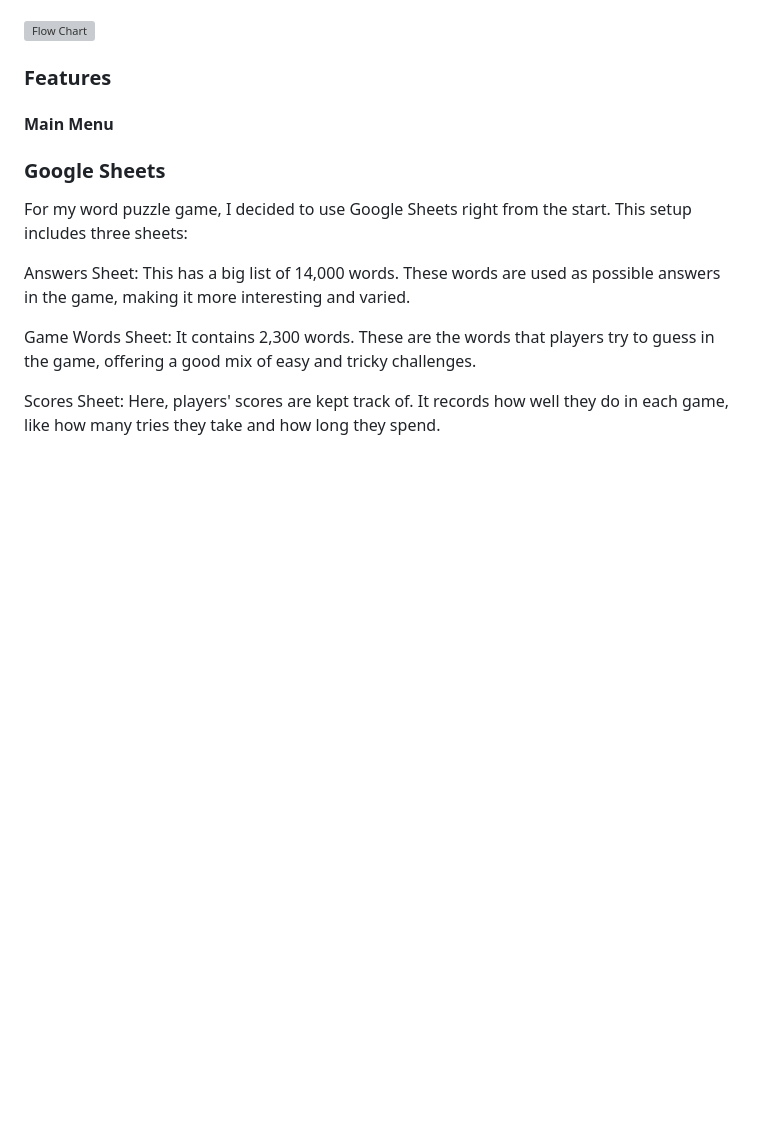
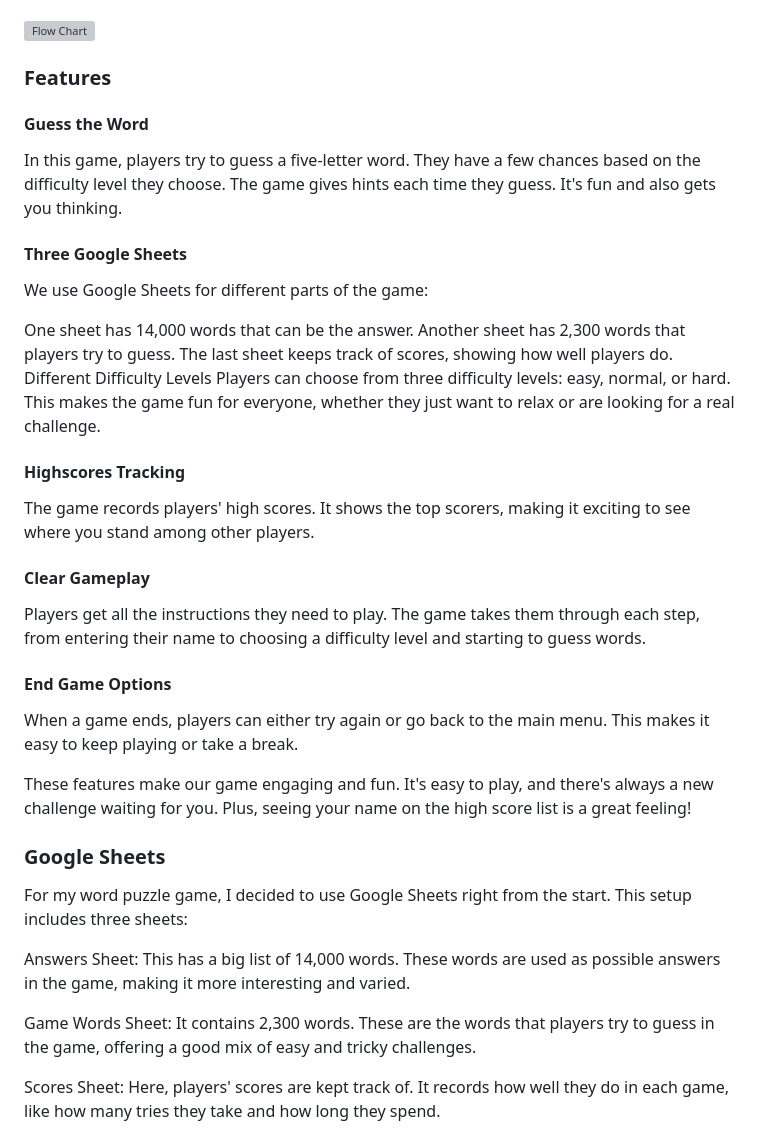
Before and after one commit to redifo/Project3, a Markdown page: README.md, the part around the change. GitHub-like rendering; blank space fills up the shorter version; grey boxes are pictures that could not be loaded.

Commit message:
Add game features to the README

```diff
--- a/README.md
+++ b/README.md
@@ -78,9 +78,33 @@ I have roughly wrote down the flow chart initally by hand and right after starti
 
 ### Features
 
+#### Guess the Word
 
-#### Main Menu
+In this game, players try to guess a five-letter word. They have a few chances based on the difficulty level they choose. The game gives hints each time they guess. It's fun and also gets you thinking.
 
+#### Three Google Sheets
+
+We use Google Sheets for different parts of the game:
+
+One sheet has 14,000 words that can be the answer.
+Another sheet has 2,300 words that players try to guess.
+The last sheet keeps track of scores, showing how well players do.
+Different Difficulty Levels
+Players can choose from three difficulty levels: easy, normal, or hard. This makes the game fun for everyone, whether they just want to relax or are looking for a real challenge.
+
+#### Highscores Tracking
+
+The game records players' high scores. It shows the top scorers, making it exciting to see where you stand among other players.
+
+#### Clear Gameplay
+
+Players get all the instructions they need to play. The game takes them through each step, from entering their name to choosing a difficulty level and starting to guess words.
+
+#### End Game Options
+
+When a game ends, players can either try again or go back to the main menu. This makes it easy to keep playing or take a break.
+
+These features make our game engaging and fun. It's easy to play, and there's always a new challenge waiting for you. Plus, seeing your name on the high score list is a great feeling!
 
 ### Google Sheets
 
```
